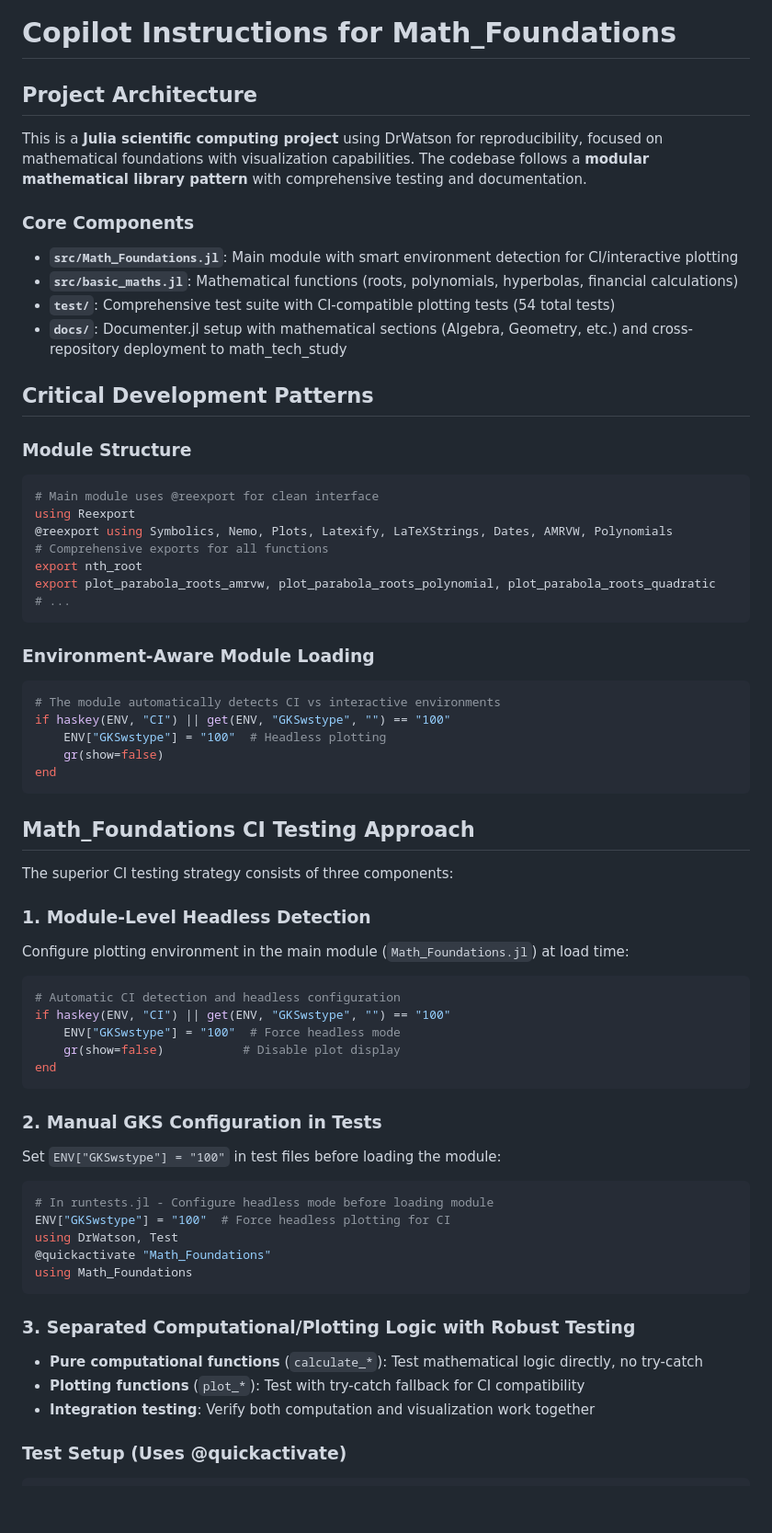
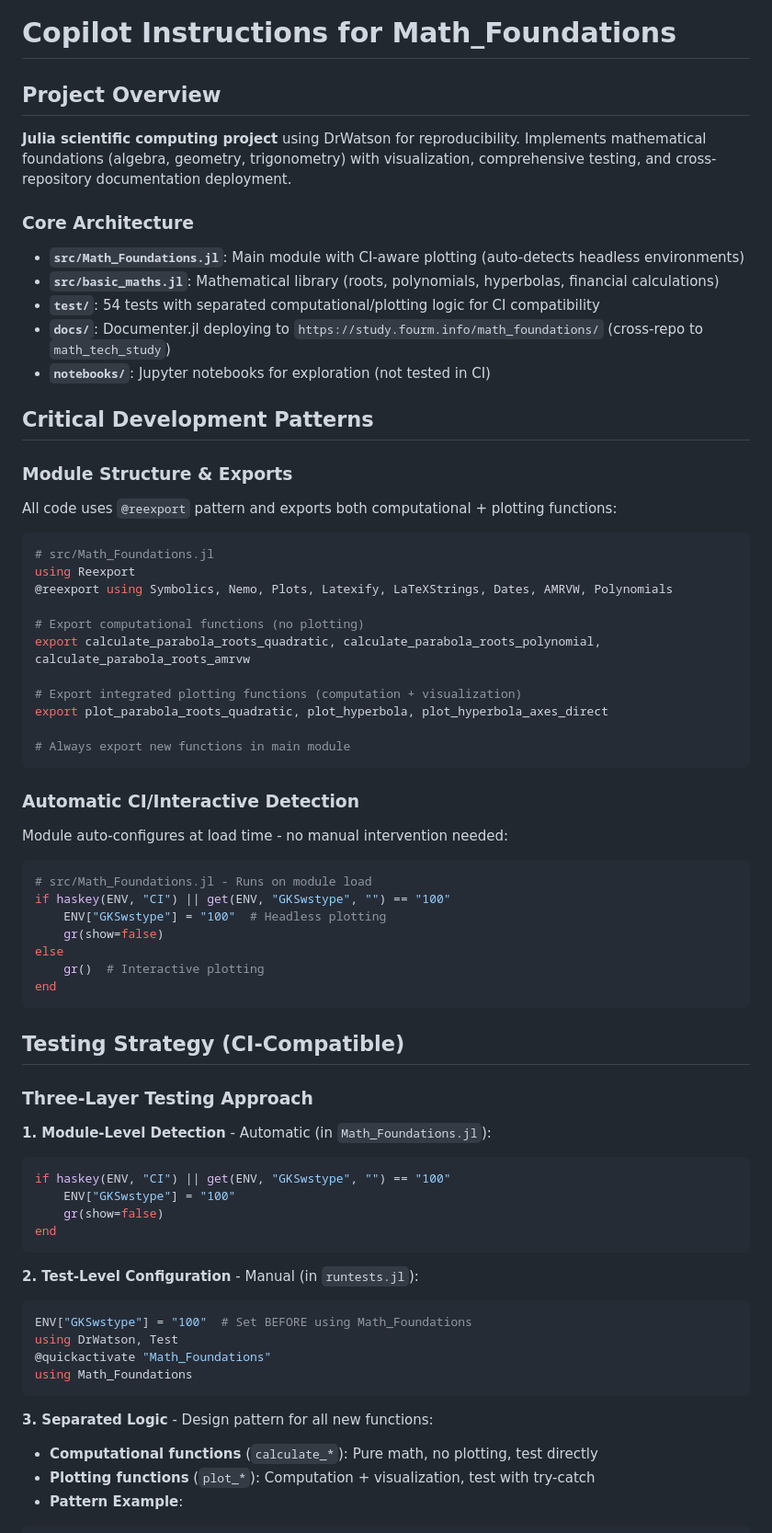
Before and after one commit to FourMInfo/Math_Foundations, a Markdown page: .github/copilot-instructions.md, the part around the change printed below. Shown: that part at 92% size. GitHub-like rendering; blank space fills up the shorter version.

````diff
--- a/.github/copilot-instructions.md
+++ b/.github/copilot-instructions.md
@@ -1,65 +1,75 @@
 # Copilot Instructions for Math_Foundations
 
-## Project Architecture
+## Project Overview
 
-This is a **Julia scientific computing project** using DrWatson for reproducibility, focused on mathematical foundations with visualization capabilities. The codebase follows a **modular mathematical library pattern** with comprehensive testing and documentation.
+**Julia scientific computing project** using DrWatson for reproducibility. Implements mathematical foundations (algebra, geometry, trigonometry) with visualization, comprehensive testing, and cross-repository documentation deployment.
 
-### Core Components
+### Core Architecture
 
-- **`src/Math_Foundations.jl`**: Main module with smart environment detection for CI/interactive plotting
-- **`src/basic_maths.jl`**: Mathematical functions (roots, polynomials, hyperbolas, financial calculations)
-- **`test/`**: Comprehensive test suite with CI-compatible plotting tests (54 total tests)
-- **`docs/`**: Documenter.jl setup with mathematical sections (Algebra, Geometry, etc.) and cross-repository deployment to math_tech_study
+- **`src/Math_Foundations.jl`**: Main module with CI-aware plotting (auto-detects headless environments)
+- **`src/basic_maths.jl`**: Mathematical library (roots, polynomials, hyperbolas, financial calculations)
+- **`test/`**: 54 tests with separated computational/plotting logic for CI compatibility
+- **`docs/`**: Documenter.jl deploying to `https://study.fourm.info/math_foundations/` (cross-repo to `math_tech_study`)
+- **`notebooks/`**: Jupyter notebooks for exploration (not tested in CI)
 
 ## Critical Development Patterns
 
-### Module Structure
+### Module Structure & Exports
+
+All code uses `@reexport` pattern and exports both computational + plotting functions:
+
 ```julia
-# Main module uses @reexport for clean interface
+# src/Math_Foundations.jl
 using Reexport
 @reexport using Symbolics, Nemo, Plots, Latexify, LaTeXStrings, Dates, AMRVW, Polynomials
-# Comprehensive exports for all functions
-export nth_root
-export plot_parabola_roots_amrvw, plot_parabola_roots_polynomial, plot_parabola_roots_quadratic
-# ...
+
+# Export computational functions (no plotting)
+export calculate_parabola_roots_quadratic, calculate_parabola_roots_polynomial, calculate_parabola_roots_amrvw
+
+# Export integrated plotting functions (computation + visualization)
+export plot_parabola_roots_quadratic, plot_hyperbola, plot_hyperbola_axes_direct
+
+# Always export new functions in main module
 ```
-### Environment-Aware Module Loading
+
+### Automatic CI/Interactive Detection
+
+Module auto-configures at load time - no manual intervention needed:
+
 ```julia
-# The module automatically detects CI vs interactive environments
+# src/Math_Foundations.jl - Runs on module load
 if haskey(ENV, "CI") || get(ENV, "GKSwstype", "") == "100"
     ENV["GKSwstype"] = "100"  # Headless plotting
+    gr(show=false)
+else
+    gr()  # Interactive plotting
+end
+```
+
+## Testing Strategy (CI-Compatible)
+
+### Three-Layer Testing Approach
+
+**1. Module-Level Detection** - Automatic (in `Math_Foundations.jl`):
+```julia
+if haskey(ENV, "CI") || get(ENV, "GKSwstype", "") == "100"
+    ENV["GKSwstype"] = "100"
     gr(show=false)
 end
 ```
 
-## Math_Foundations CI Testing Approach
-
-The superior CI testing strategy consists of three components:
-
-### 1. Module-Level Headless Detection
-Configure plotting environment in the main module (`Math_Foundations.jl`) at load time:
+**2. Test-Level Configuration** - Manual (in `runtests.jl`):
 ```julia
-# Automatic CI detection and headless configuration
-if haskey(ENV, "CI") || get(ENV, "GKSwstype", "") == "100"
-    ENV["GKSwstype"] = "100"  # Force headless mode
-    gr(show=false)           # Disable plot display
-end
-```
-
-### 2. Manual GKS Configuration in Tests
-Set `ENV["GKSwstype"] = "100"` in test files before loading the module:
-```julia
-# In runtests.jl - Configure headless mode before loading module
-ENV["GKSwstype"] = "100"  # Force headless plotting for CI
+ENV["GKSwstype"] = "100"  # Set BEFORE using Math_Foundations
 using DrWatson, Test
 @quickactivate "Math_Foundations"
 using Math_Foundations
 ```
 
-### 3. Separated Computational/Plotting Logic with Robust Testing
-- **Pure computational functions** (`calculate_*`): Test mathematical logic directly, no try-catch
-- **Plotting functions** (`plot_*`): Test with try-catch fallback for CI compatibility
-- **Integration testing**: Verify both computation and visualization work together
+**3. Separated Logic** - Design pattern for all new functions:
 
-### Test Setup (Uses @quickactivate)
+- **Computational functions** (`calculate_*`): Pure math, no plotting, test directly
+- **Plotting functions** (`plot_*`): Computation + visualization, test with try-catch
+- **Pattern Example**:
+
 ```julia
````
Also changed, not shown: other parts of .github/copilot-instructions.md (+136 -89 lines).
